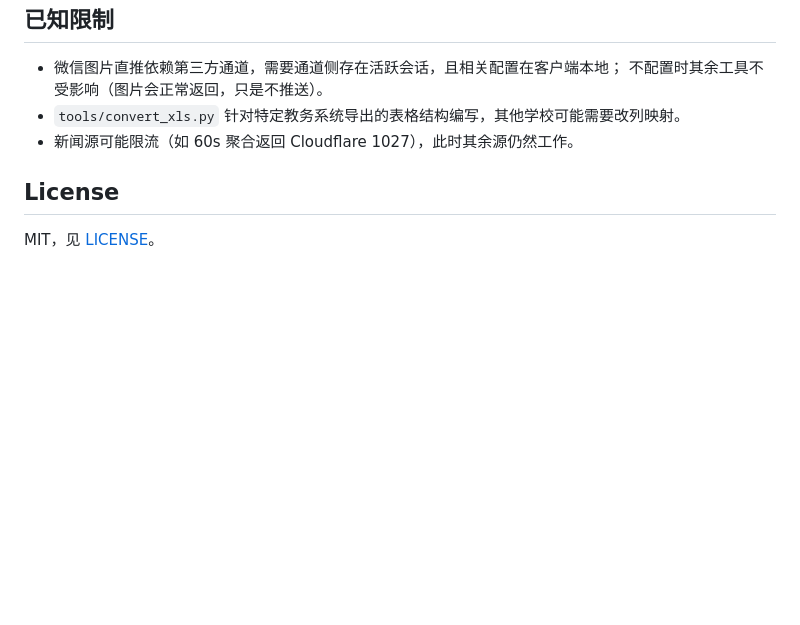
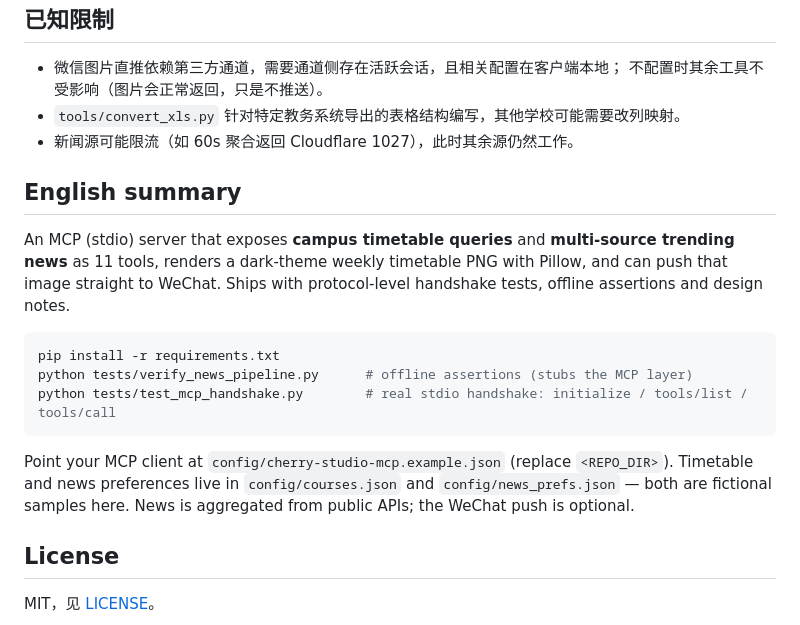
Before and after one commit to Adler862/class-schedule-mcp, a Markdown page: README.md, the part around the change. Drawn GitHub-style; blank space fills up the shorter version.

Commit message:
README 补英文摘要

````diff
--- a/README.md
+++ b/README.md
@@ -131,6 +131,22 @@ python tests/test_mcp_handshake.py
 - `tools/convert_xls.py` 针对特定教务系统导出的表格结构编写，其他学校可能需要改列映射。
 - 新闻源可能限流（如 60s 聚合返回 Cloudflare 1027），此时其余源仍然工作。
 
+## English summary
+
+An MCP (stdio) server that exposes **campus timetable queries** and **multi-source trending news**
+as 11 tools, renders a dark-theme weekly timetable PNG with Pillow, and can push that image
+straight to WeChat. Ships with protocol-level handshake tests, offline assertions and design notes.
+
+```bash
+pip install -r requirements.txt
+python tests/verify_news_pipeline.py      # offline assertions (stubs the MCP layer)
+python tests/test_mcp_handshake.py        # real stdio handshake: initialize / tools/list / tools/call
+```
+
+Point your MCP client at `config/cherry-studio-mcp.example.json` (replace `<REPO_DIR>`).
+Timetable and news preferences live in `config/courses.json` and `config/news_prefs.json` —
+both are fictional samples here. News is aggregated from public APIs; the WeChat push is optional.
+
 ## License
 
 MIT，见 [LICENSE](LICENSE)。
````
